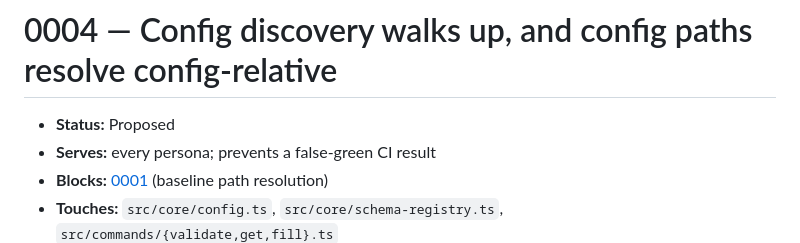
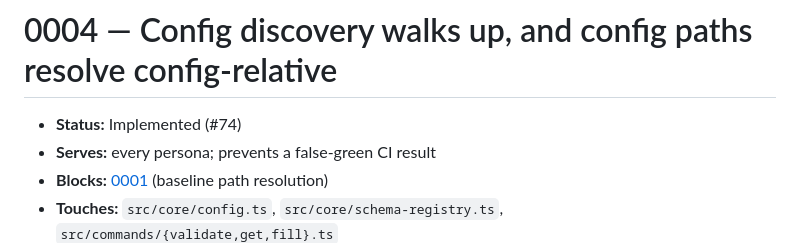
Before and after one commit to hawkeyexl/docmeta, a Markdown page: docs/proposals/0004-config-upward-discovery.md, the part around the change. Rendered like a GitHub page.

```diff
--- a/docs/proposals/0004-config-upward-discovery.md
+++ b/docs/proposals/0004-config-upward-discovery.md
@@ -1,6 +1,6 @@
 # 0004 — Config discovery walks up, and config paths resolve config-relative
 
-- **Status:** Proposed
+- **Status:** Implemented (#74)
 - **Serves:** every persona; prevents a false-green CI result
 - **Blocks:** [0001](0001-validation-baseline.md) (baseline path resolution)
 - **Touches:** `src/core/config.ts`, `src/core/schema-registry.ts`, `src/commands/{validate,get,fill}.ts`
```
Also changed, not shown: docs/proposals/0014-empty-input-is-not-success.md (+1 -1 lines), docs/proposals/README.md (+16 -12 lines).
